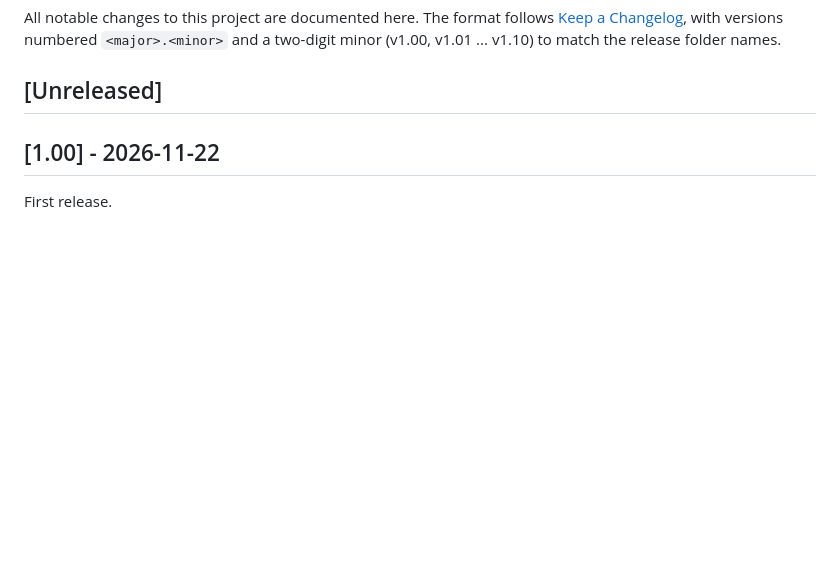
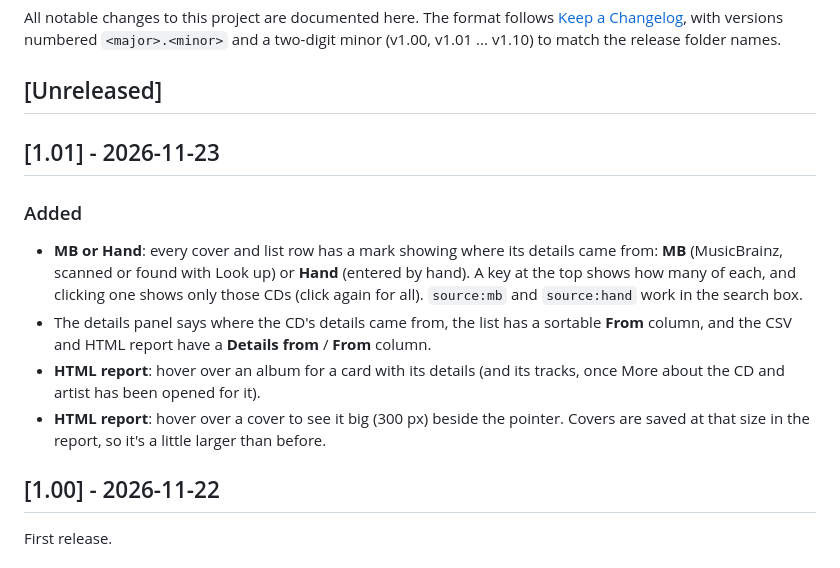
Before and after one commit to jason4bury/CD-Catalogue, a Markdown page: CHANGELOG.md, the part around the change. GitHub-like rendering; blank space fills up the shorter version.

Commit message:
CD Catalogue v1.01: MB / Hand key, big covers on hover in the report
Every cover and list row is marked MB (details from MusicBrainz) or Hand (entered by hand). A key at
the top shows how many of each and filters to one kind when clicked; source:mb / source:hand work in
the search box. The details panel, a sortable From column, the CSV and the HTML report show it too.
In the HTML report, hovering over a cover shows it big, and hovering over an album shows its details.

Co-Authored-By: Claude Opus 5.5 <noreply@anthropic.com>

```diff
--- a/CHANGELOG.md
+++ b/CHANGELOG.md
@@ -5,6 +5,18 @@ All notable changes to this project are documented here. The format follows
 `<major>.<minor>` and a two-digit minor (v1.00, v1.01 ... v1.10) to match the release folder names.
 
 ## [Unreleased]
+
+## [1.01] - 2026-11-23
+### Added
+- **MB or Hand**: every cover and list row has a mark showing where its details came from: **MB** (MusicBrainz,
+  scanned or found with Look up) or **Hand** (entered by hand). A key at the top shows how many of each, and
+  clicking one shows only those CDs (click again for all). `source:mb` and `source:hand` work in the search box.
+- The details panel says where the CD's details came from, the list has a sortable **From** column, and the CSV
+  and HTML report have a **Details from** / **From** column.
+- **HTML report**: hover over an album for a card with its details (and its tracks, once More about the CD and
+  artist has been opened for it).
+- **HTML report**: hover over a cover to see it big (300 px) beside the pointer. Covers are saved at that size
+  in the report, so it's a little larger than before.
 
 ## [1.00] - 2026-11-22
 First release.
```
Also changed, not shown: README.md (+4 -3 lines), docs/screenshots/artists.png, docs/screenshots/main-window.png, 1 other file.
